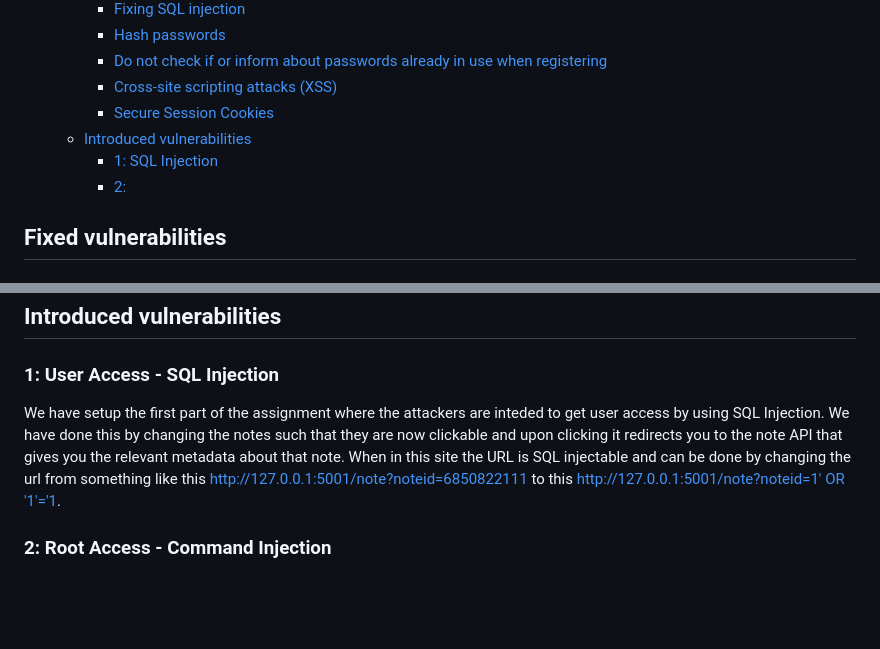
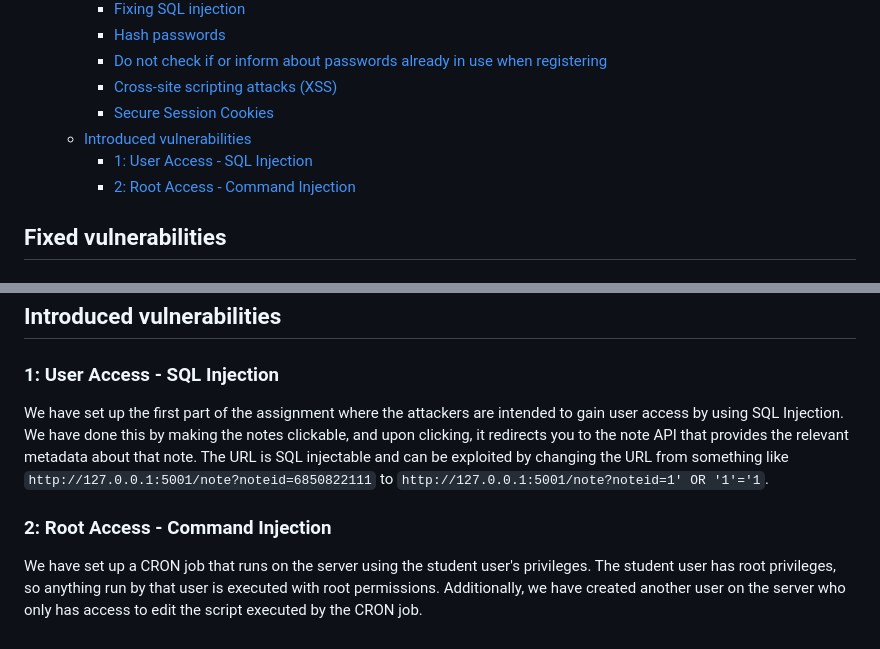
Before and after one commit to JacobPaerre/Security-mini-project-1, a Markdown page: report/report.md, 2 parts joined by grey strips. Drawn GitHub-style; blank space fills up the shorter version.

Commit message:
finish section 2 (root privileges)

```diff
--- a/report/report.md
+++ b/report/report.md
@@ -11,8 +11,8 @@ Made by Alex, Carmen, Daniel, & Jacob
     - [Cross-site scripting attacks (XSS)](#cross-site-scripting-attacks-xss)
     - [Secure Session Cookies](#secure-session-cookies)
   - [Introduced vulnerabilities](#introduced-vulnerabilities)
-    - [1: SQL Injection](#1-sql-injection)
-    - [2:](#2)
+    - [1: User Access - SQL Injection](#1-user-access---sql-injection)
+    - [2: Root Access - Command Injection](#2-root-access---command-injection)
 
 ## Fixed vulnerabilities
 
@@ -60,6 +60,8 @@ We also set the `SESSION_COOKIE_HTTPONLY` to `True` to prevent the cookie from b
 
 ### 1: User Access - SQL Injection
 
-We have setup the first part of the assignment where the attackers are inteded to get user access by using SQL Injection. We have done this by changing the notes such that they are now clickable and upon clicking it redirects you to the note API that gives you the relevant metadata about that note. When in this site the URL is SQL injectable and can be done by changing the url from something like this [http://127.0.0.1:5001/note?noteid=6850822111]() to this [http://127.0.0.1:5001/note?noteid=1' OR '1'='1]().
+We have set up the first part of the assignment where the attackers are intended to gain user access by using SQL Injection. We have done this by making the notes clickable, and upon clicking, it redirects you to the note API that provides the relevant metadata about that note. The URL is SQL injectable and can be exploited by changing the URL from something like `http://127.0.0.1:5001/note?noteid=6850822111` to `http://127.0.0.1:5001/note?noteid=1' OR '1'='1`.
 
 ### 2: Root Access - Command Injection
+
+We have set up a CRON job that runs on the server using the student user's privileges. The student user has root privileges, so anything run by that user is executed with root permissions. Additionally, we have created another user on the server who only has access to edit the script executed by the CRON job.
```
